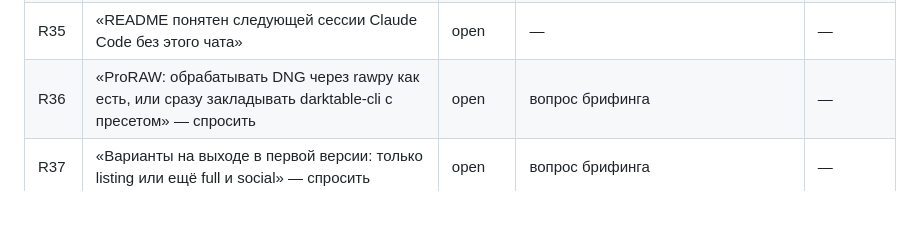
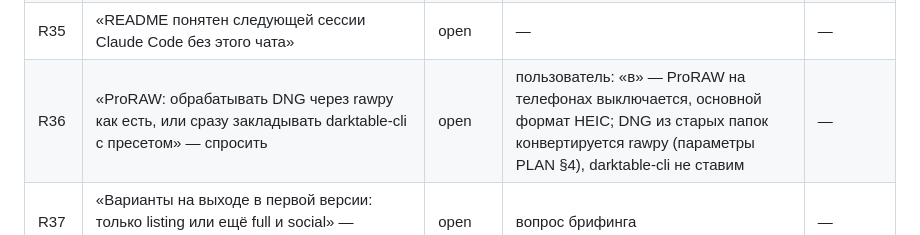
Before and after one commit to mriyadigitalsolutions/motorhof-bot, a Markdown page: .autopilot/2026-09-30-motorhof-bot-photos--wip/manifest.md, the part around the change. GitHub-like rendering; blank space fills up the shorter version.

Commit message:
chore: брифинг — решение по ProRAW
Co-Authored-By: Claude Opus 5.5 <noreply@anthropic.com>
Claude-Session: https://claude.ai/code/session_01LSe2X9JDqxjwsKPMfAx1cH

```diff
--- a/.autopilot/2026-09-30-motorhof-bot-photos--wip/manifest.md
+++ b/.autopilot/2026-09-30-motorhof-bot-photos--wip/manifest.md
@@ -39,7 +39,7 @@
 | R33 | «Никаких секретов в git и в логах» | open | — | — |
 | R34 | «Токен бота, rclone.conf и Telegram-ID вставляю я сам после сборки» | open | — | — |
 | R35 | «README понятен следующей сессии Claude Code без этого чата» | open | — | — |
-| R36 | «ProRAW: обрабатывать DNG через rawpy как есть, или сразу закладывать darktable-cli с пресетом» — спросить | open | вопрос брифинга | — |
+| R36 | «ProRAW: обрабатывать DNG через rawpy как есть, или сразу закладывать darktable-cli с пресетом» — спросить | open | пользователь: «в» — ProRAW на телефонах выключается, основной формат HEIC; DNG из старых папок конвертируется rawpy (параметры PLAN §4), darktable-cli не ставим | — |
 | R37 | «Варианты на выходе в первой версии: только listing или ещё full и social» — спросить | open | вопрос брифинга | — |
 | R38 | «Что делать с исходными DNG после конвертации» — спросить | open | вопрос брифинга | — |
 | R39 | «Нужна ли роль «админ» отдельно от партнёров» — спросить | open | вопрос брифинга | — |
```
Also changed, not shown: .autopilot/2026-09-30-motorhof-bot-photos--wip/2026-09-30-brief.md (+1 -0 lines).
